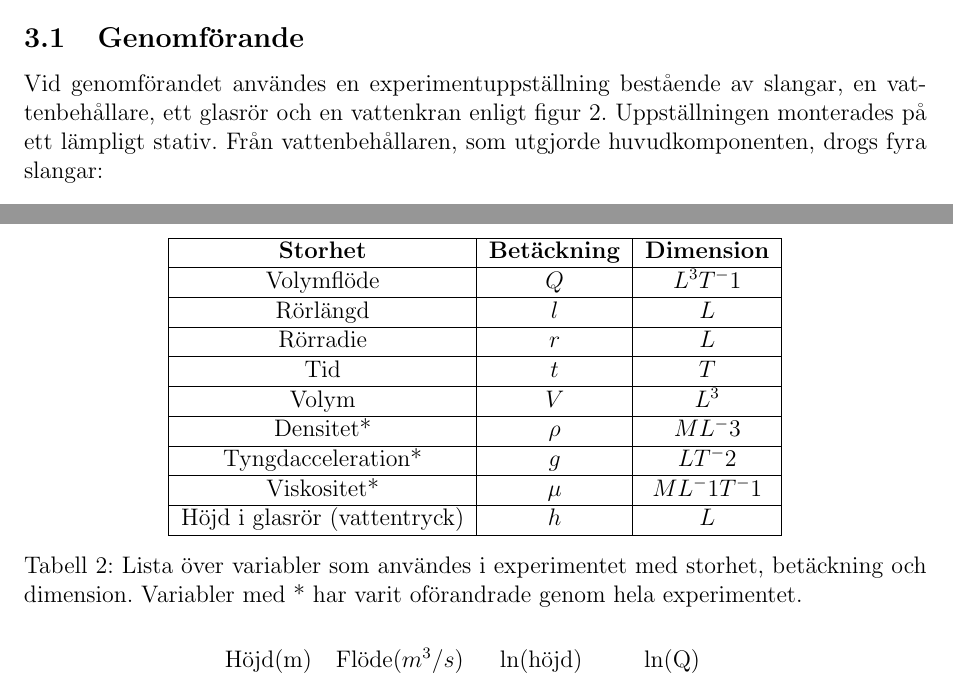
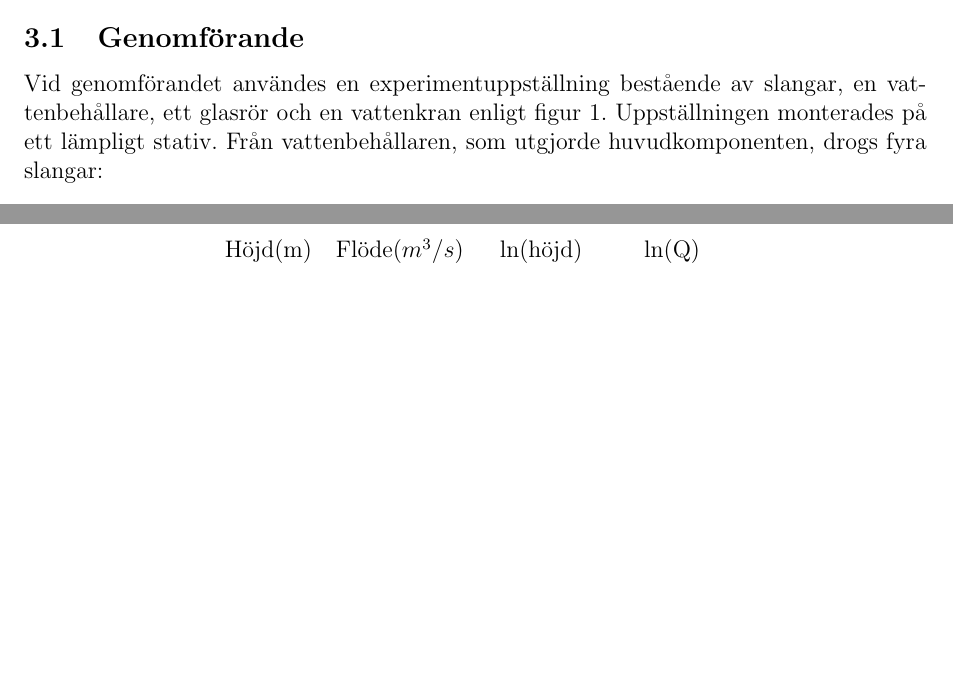
Before and after one commit to Zacharias-Brohn/F0004T, a LaTeX paper (LaTeX/ExperimentellMetodik.tex): two parts of pages 2 and 5 of 10 before the commit and two parts of pages 2 and 4 of 8 after it, joined at a grey line, cut so that both start at the same text, the shorter picture padded with empty space. Compiled offline with pdfLaTeX.

Commit message:
Generering

```diff
--- a/LaTeX/ExperimentellMetodik.tex
+++ b/LaTeX/ExperimentellMetodik.tex
@@ -150,16 +126,0 @@ att påverka vattenflödet. Mätprecisionen för vattenmängden var 1 mm.
-\begin{table}
-    \centering
-    \begin{tabular}{|c|c|c|}
-        \hline
-            \textbf{Storhet} & \textbf{Betäckning} & \textbf{Dimension}\\ \hline
-            Volymflöde & $Q$ & $L^3T^-1$\\ \hline
-            Rörlängd & $l$ & $L$\\ \hline
-            Rörradie & $r$ & $L$\\ \hline
-            Tid & $t$ & $T$\\ \hline
-            Volym & $V$ & $L^3$\\ \hline
-            Densitet* & $\rho$ & $ML^-3$\\ \hline
-            Tyngdacceleration* & $g$ & $LT^-2$\\ \hline
-            Viskositet* & $\mu$ & $ML^-1T^-1$\\ \hline
-            Höjd i glasrör (vattentryck) & $h$ & $L$\\ \hline
-    \end{tabular}
-    \caption{Lista över variabler som användes i experimentet med storhet, betäckning och dimension. Variabler med * har varit oförandrade genom hela experimentet.}
```
Also changed, not shown: LaTeX/ExperimentellMetodik.pdf, LaTeX/ExperimentellMetodik.tex (46 more changed lines).
